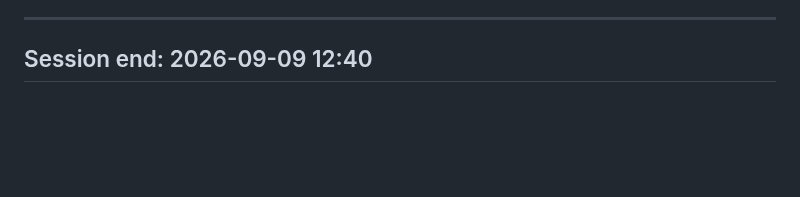
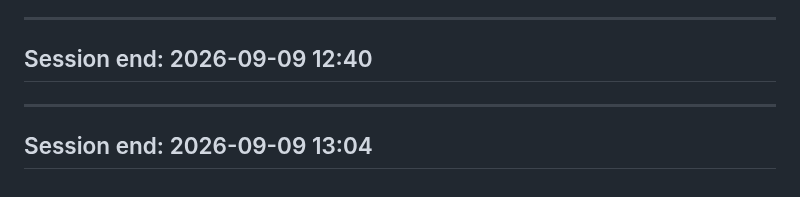
Before and after one commit to tcbhagat/constrovet-website, a Markdown page: SESSION_LOG.md, the part around the change. Drawn GitHub-style; blank space fills up the shorter version.

Commit message:
Add session end timestamps for 2026-09-09

```diff
--- a/SESSION_LOG.md
+++ b/SESSION_LOG.md
@@ -3182,3 +3182,7 @@ recorded as a genuine FAIL, not rounded to a pass or silently retried.
 
 ---
 ## Session end: 2026-09-09 12:40
+
+
+---
+## Session end: 2026-09-09 13:04
```
